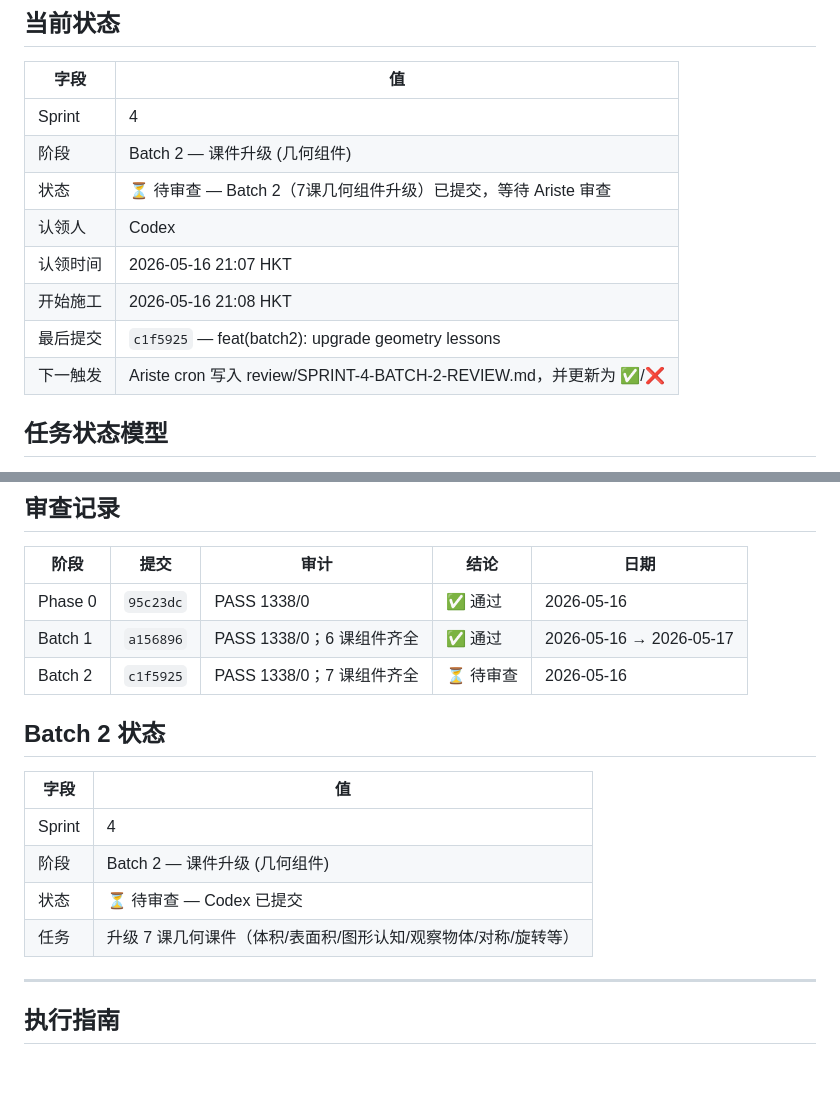
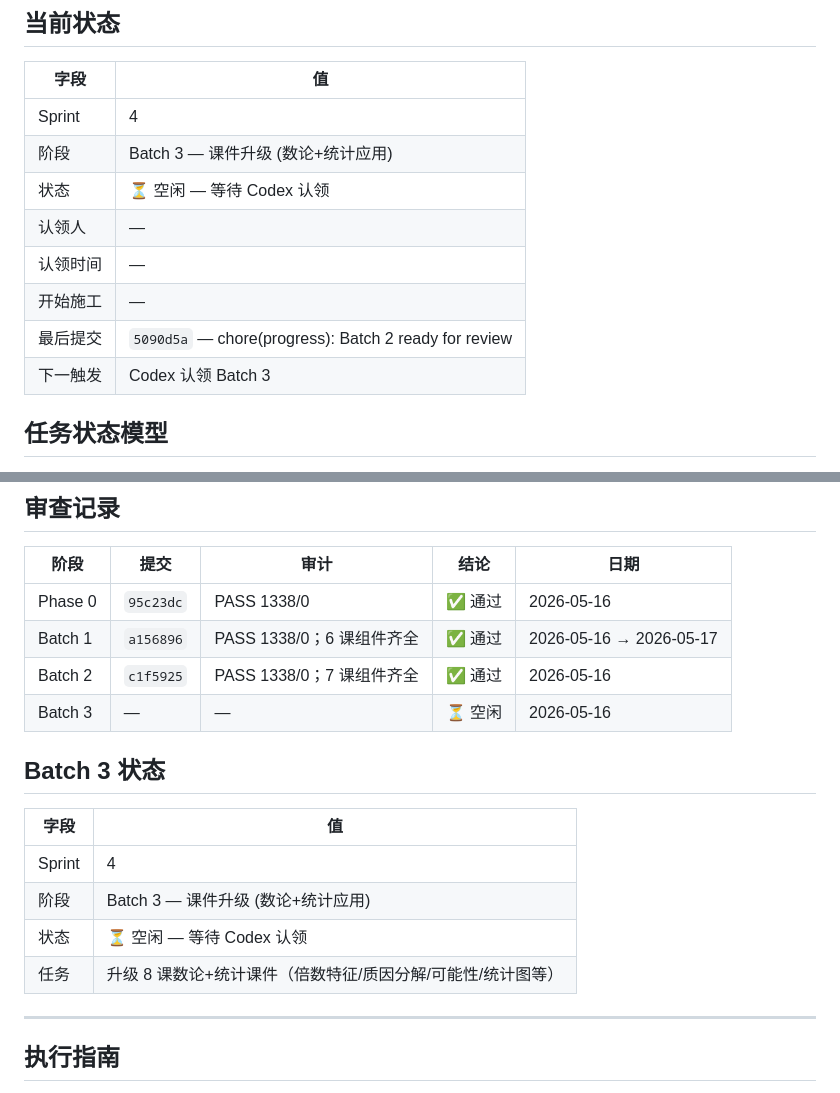
Before and after one commit to skyflyld/math-grade5, a Markdown page: PROGRESS.md, 2 parts joined by grey strips. GitHub-like rendering; blank space fills up the shorter version.

Commit message:
review: Sprint 4 Batch 2 ✅ 通过 [auto]

```diff
--- a/PROGRESS.md
+++ b/PROGRESS.md
@@ -8,13 +8,13 @@
 | 字段 | 值 |
 |------|-----|
 | Sprint | 4 |
-| 阶段 | Batch 2 — 课件升级 (几何组件) |
-| 状态 | ⏳ 待审查 — Batch 2（7课几何组件升级）已提交，等待 Ariste 审查 |
-| 认领人 | Codex |
-| 认领时间 | 2026-05-16 21:07 HKT |
-| 开始施工 | 2026-05-16 21:08 HKT |
-| 最后提交 | `c1f5925` — feat(batch2): upgrade geometry lessons |
-| 下一触发 | Ariste cron 写入 review/SPRINT-4-BATCH-2-REVIEW.md，并更新为 ✅/❌ |
+| 阶段 | Batch 3 — 课件升级 (数论+统计应用) |
+| 状态 | ⏳ 空闲 — 等待 Codex 认领 |
+| 认领人 | — |
+| 认领时间 | — |
+| 开始施工 | — |
+| 最后提交 | `5090d5a` — chore(progress): Batch 2 ready for review |
+| 下一触发 | Codex 认领 Batch 3 |
 
 ## 任务状态模型
 
@@ -56,16 +56,17 @@ Phase 0 (6组件) → Batch 1 (6课, NumberLine) → Batch 2 (7课, 几何) →
 |------|------|------|------|------|
 | Phase 0 | `95c23dc` | PASS 1338/0 | ✅ 通过 | 2026-05-16 |
 | Batch 1 | `a156896` | PASS 1338/0；6 课组件齐全 | ✅ 通过 | 2026-05-16 → 2026-05-17 |
-| Batch 2 | `c1f5925` | PASS 1338/0；7 课组件齐全 | ⏳ 待审查 | 2026-05-16 |
+| Batch 2 | `c1f5925` | PASS 1338/0；7 课组件齐全 | ✅ 通过 | 2026-05-16 |
+| Batch 3 | — | — | ⏳ 空闲 | 2026-05-16 |
 
-## Batch 2 状态
+## Batch 3 状态
 
 | 字段 | 值 |
 |------|-----|
 | Sprint | 4 |
-| 阶段 | Batch 2 — 课件升级 (几何组件) |
-| 状态 | ⏳ 待审查 — Codex 已提交 |
-| 任务 | 升级 7 课几何课件（体积/表面积/图形认知/观察物体/对称/旋转等）|
+| 阶段 | Batch 3 — 课件升级 (数论+统计应用) |
+| 状态 | ⏳ 空闲 — 等待 Codex 认领 |
+| 任务 | 升级 8 课数论+统计课件（倍数特征/质因分解/可能性/统计图等）|
 
 ---
 
```
Also changed, not shown: review/SPRINT-4-BATCH-2-REVIEW.md (added, +76 -0 lines).
